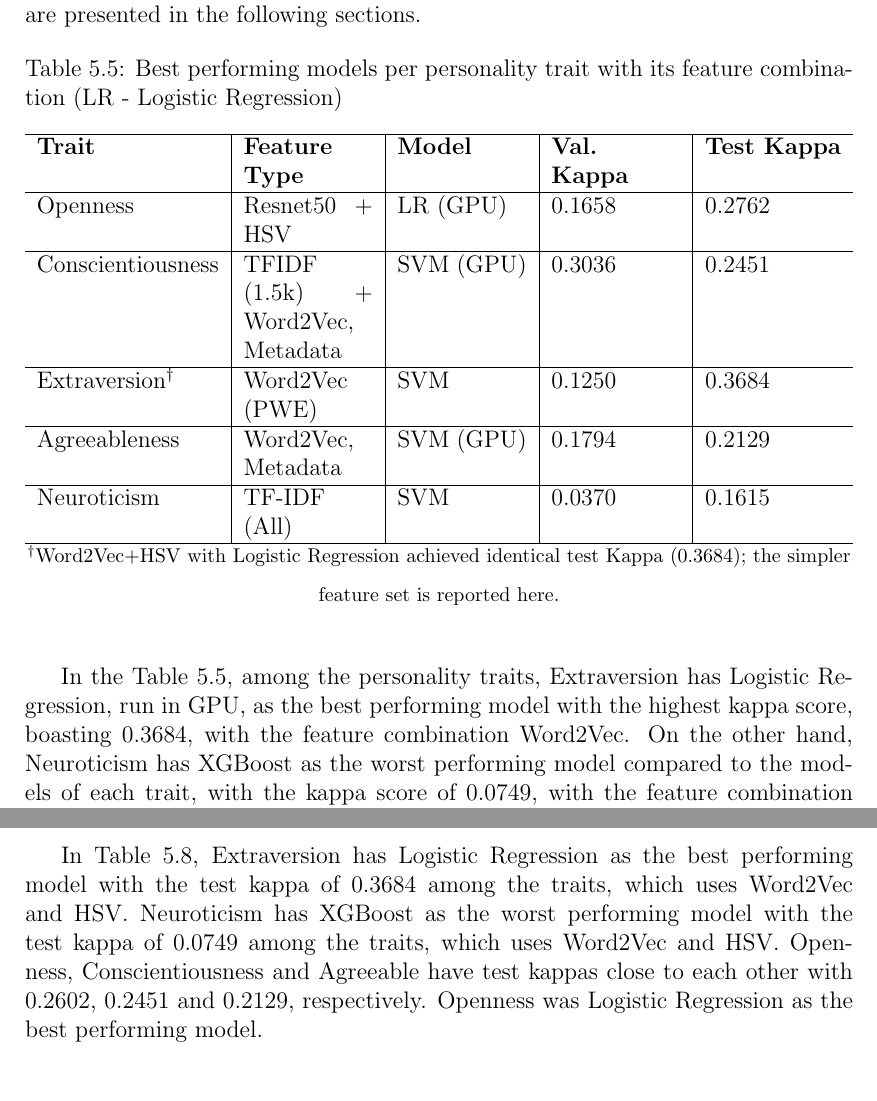
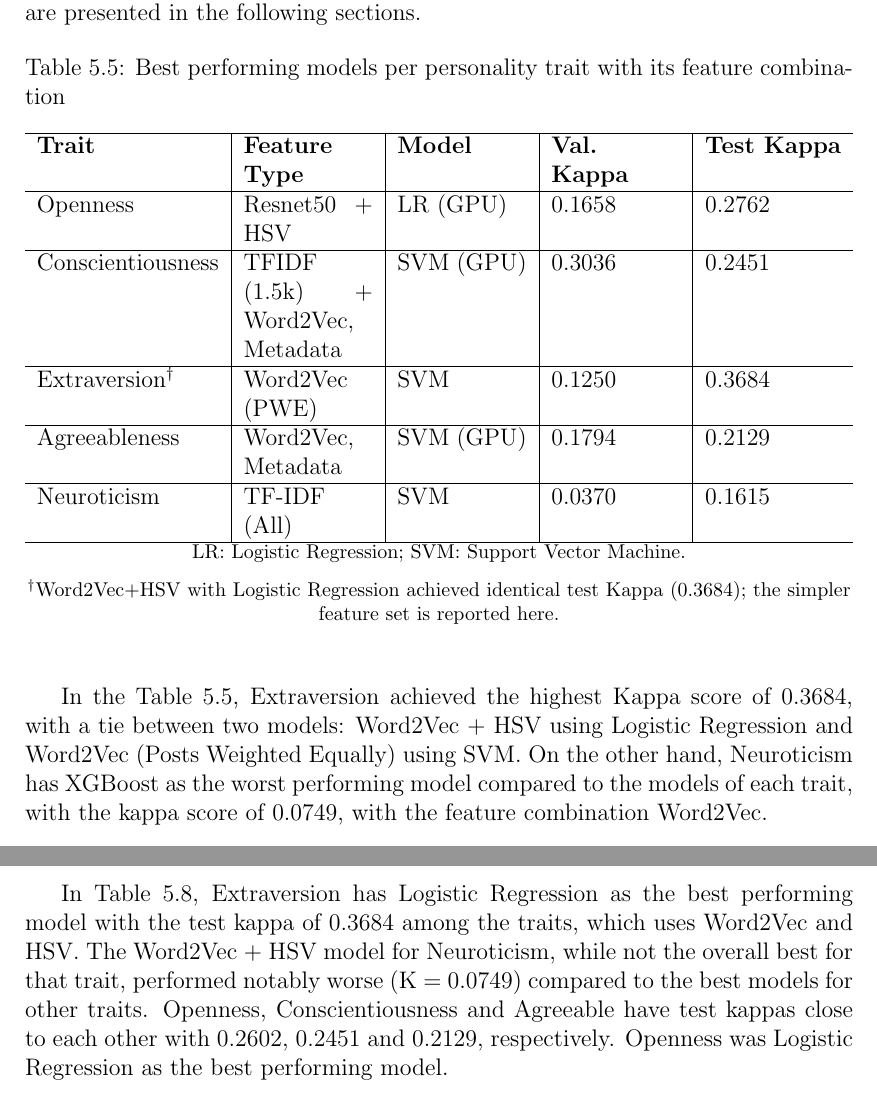
Before and after one commit to JoaquinRodriguezph/Multimodal-APR-Thesis-Doc, a LaTeX thesis (main.tex, which reads chapter_5.tex): two parts of pages 59 and 62 of 116, joined at a grey line, cut so that both start at the same text. Compiled offline with pdfLaTeX.

Commit message:
Revision 7 first part

```diff
--- a/chapter_5.tex
+++ b/chapter_5.tex
@@ -108,7 +108,7 @@ These feature configurations, guided solely by validation performance, were used
 
 \begin{table}[H]
 	\centering
-	\caption{Best performing models per personality trait with its feature combination (LR - Logistic Regression)}
+	\caption{Best performing models per personality trait with its feature combination}
 	\label{tab:best_models}
 	\begin{tabularx}{\textwidth}{l|X|X|X|l}
 		\hline
@@ -120,10 +120,10 @@ These feature configurations, guided solely by validation performance, were used
 		Neuroticism & TF-IDF (All) & SVM & 0.0370 & 0.1615 \\ \hline
 	\end{tabularx}
 	\vspace{0.5\baselineskip}
-	\footnotesize{$^{\dagger}$Word2Vec+HSV with Logistic Regression achieved identical test Kappa (0.3684); the simpler feature set is reported here.}
+	\footnotesize{LR: Logistic Regression; SVM: Support Vector Machine. \\ $^{\dagger}$Word2Vec+HSV with Logistic Regression achieved identical test Kappa (0.3684); the simpler feature set is reported here.}
 \end{table}
 
-In the Table \ref{tab:best_models}, among the personality traits, Extraversion has Logistic Regression, run in GPU, as the best performing model with the highest kappa score, boasting 0.3684, with the feature combination Word2Vec. On the other hand, Neuroticism has XGBoost as the worst performing model compared to the models of each trait, with the kappa score of 0.0749, with the feature combination Word2Vec.
+In the Table \ref{tab:best_models}, Extraversion achieved the highest Kappa score of 0.3684, with a tie between two models: Word2Vec + HSV using Logistic Regression and Word2Vec (Posts Weighted Equally) using SVM. On the other hand, Neuroticism has XGBoost as the worst performing model compared to the models of each trait, with the kappa score of 0.0749, with the feature combination Word2Vec.
 
 Openness and Neuroticism are consistent with their feature type combination, being Word2Vec. However, Conscientiousness only has TF-IDF, Word2Vec, and Metadata as the feature type combination used by the best model, which is SVM, under Conscientiousnes with the kappa score of 0.2451. Agreeableness has Word2Vec and Metadata combination, which are the text feature and a metadata feature.
 
@@ -202,7 +202,7 @@ Aside from Logistic Regression, two models occur twice among the personality tra
 	\footnotesize{$^{\dagger}$Word2Vec alone with SVM achieved identical test Kappa (0.3684).}
 \end{table}
 
-In Table \ref{tab:bi_kappa}, Extraversion has Logistic Regression as the best performing model with the test kappa of 0.3684 among the traits, which uses Word2Vec and HSV. Neuroticism has XGBoost as the worst performing model with the test kappa of 0.0749 among the traits, which uses Word2Vec and HSV. Openness, Conscientiousness and Agreeable have test kappas close to each other with 0.2602, 0.2451 and 0.2129, respectively. Openness was Logistic  Regression as the best performing model.
+In Table \ref{tab:bi_kappa}, Extraversion has Logistic Regression as the best performing model with the test kappa of 0.3684 among the traits, which uses Word2Vec and HSV. The Word2Vec + HSV model for Neuroticism, while not the overall best for that trait, performed notably worse (K = 0.0749) compared to the best models for other traits. Openness, Conscientiousness and Agreeable have test kappas close to each other with 0.2602, 0.2451 and 0.2129, respectively. Openness was Logistic  Regression as the best performing model.
 
 For feature type combination, Extraversion and Neuroticism have the same combination with Word2Vec and HSV in Table \ref{tab:bi_kappa}, except Extraversion has Logistic Regression and Neuroticism has XGBoost. The rest of the traits have unique feature combination: Openness has Resnet50, HSV and metadata; Conscientiousness has TF-IDF, Word2Vec, and metadata; and Agreeable has Word2Vec and Metadata.
 
```
